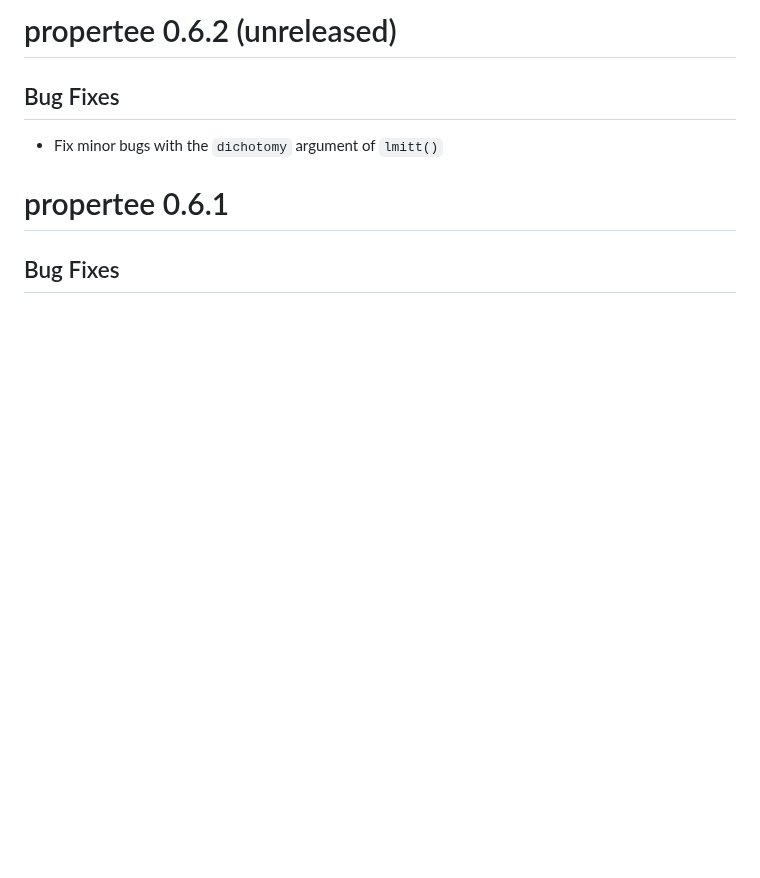
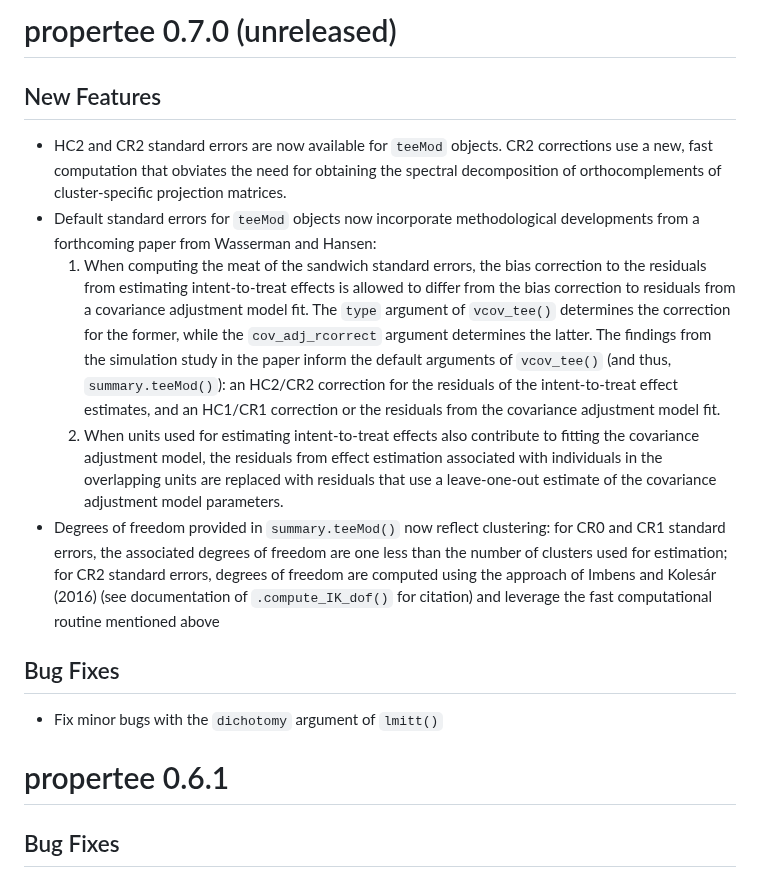
Before and after one commit to benbhansen-stats/propertee, a Markdown page: NEWS.md, the part around the change. GitHub-like rendering; blank space fills up the shorter version.

```diff
--- a/NEWS.md
+++ b/NEWS.md
@@ -1,4 +1,11 @@
-# propertee 0.6.2 (unreleased)
+# propertee 0.7.0 (unreleased)
+## New Features
+* HC2 and CR2 standard errors are now available for `teeMod` objects. CR2 corrections use a new, fast computation that obviates the need for obtaining the spectral decomposition of orthocomplements of cluster-specific projection matrices.
+* Default standard errors for `teeMod` objects now incorporate methodological developments from a forthcoming paper from Wasserman and Hansen:
+  1) When computing the meat of the sandwich standard errors, the bias correction to the residuals from estimating intent-to-treat effects is allowed to differ from the bias correction to residuals from a covariance adjustment model fit. The `type` argument of `vcov_tee()` determines the correction for the former, while the `cov_adj_rcorrect` argument determines the latter. The findings from the simulation study in the paper inform the default arguments of `vcov_tee()` (and thus, `summary.teeMod()`): an HC2/CR2 correction for the residuals of the intent-to-treat effect estimates, and an HC1/CR1 correction or the residuals from the covariance adjustment model fit.
+  2) When units used for estimating intent-to-treat effects also contribute to fitting the covariance adjustment model, the residuals from effect estimation associated with individuals in the overlapping units are replaced with residuals that use a leave-one-out estimate of the covariance adjustment model parameters.
+* Degrees of freedom provided in `summary.teeMod()` now reflect clustering: for CR0 and CR1 standard errors, the associated degrees of freedom are one less than the number of clusters used for estimation; for CR2 standard errors, degrees of freedom are computed using the approach of Imbens and Kolesár (2016) (see documentation of `.compute_IK_dof()` for citation) and leverage the fast computational routine mentioned above
+
 ## Bug Fixes
 * Fix minor bugs with the `dichotomy` argument of `lmitt()`
 
```
